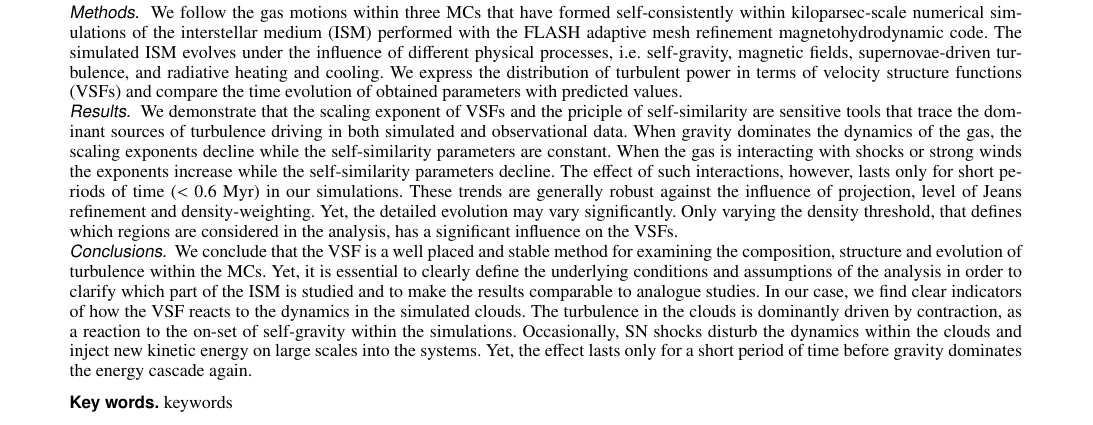
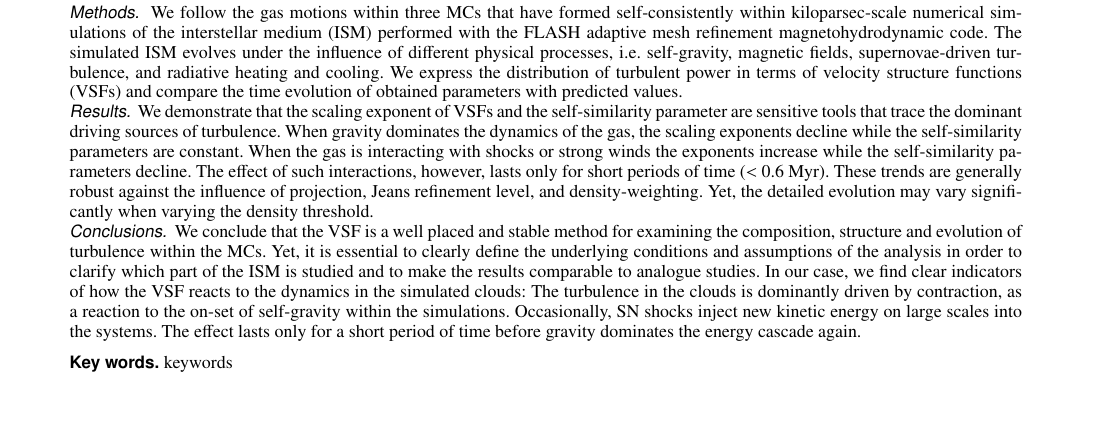
Before and after one commit to ba29534/chira2018, a LaTeX paper (chira2018.tex): part of page 1 of 13, cut so that both start at the same text. Compiled offline with pdfLaTeX.

Commit message:
updating abstract

```diff
--- a/chira2018.tex
+++ b/chira2018.tex
@@ -70,10 +70,10 @@
 	We follow the gas motions within three MCs that have formed self-consistently within kiloparsec-scale numerical simulations of the interstellar medium (ISM) performed with the FLASH adaptive mesh refinement magnetohydrodynamic code. The simulated ISM evolves under the influence of different physical processes, i.e.~self-gravity, magnetic fields, supernovae-driven turbulence, and radiative heating and cooling. We express the distribution of turbulent power in terms of velocity structure functions (VSFs) and compare the time evolution of obtained parameters with predicted values.
     	}
 	{ %results
-    	We demonstrate that the scaling exponent of VSFs and the priciple of self-similarity are sensitive tools that trace the dominant sources of turbulence driving in both simulated and observational data. When gravity dominates the dynamics of the gas, the scaling exponents decline while the self-similarity parameters are constant. When the gas is interacting with shocks or strong winds the exponents increase while the self-similarity parameters decline. The effect of such interactions, however, lasts only for short periods of time ($<$~0.6~Myr) in our simulations. These trends are generally robust against the influence of projection, level of Jeans refinement and density-weighting. Yet, the detailed evolution may vary significantly. Only varying the density threshold, that defines which regions are considered in the analysis, has a significant influence on the VSFs.
+    	We demonstrate that the scaling exponent of VSFs and the self-similarity parameter are sensitive tools that trace the dominant driving sources of turbulence. When gravity dominates the dynamics of the gas, the scaling exponents decline while the self-similarity parameters are constant. When the gas is interacting with shocks or strong winds the exponents increase while the self-similarity parameters decline. The effect of such interactions, however, lasts only for short periods of time ($<$~0.6~Myr). These trends are generally robust against the influence of projection, Jeans refinement level, and density-weighting. Yet, the detailed evolution may vary significantly when varying the density threshold.
     	}
 	{ %conclusions
-        We conclude that the VSF is a well placed and stable method for examining the composition, structure and evolution of turbulence within the MCs. Yet, it is essential to clearly define the underlying conditions and assumptions of the analysis in order to clarify which part of the ISM is studied and to make the results comparable to analogue studies. In our case, we find clear indicators of how the VSF reacts to the dynamics in the simulated clouds. The turbulence in the clouds is dominantly driven by contraction, as a reaction to the on-set of self-gravity within the simulations. Occasionally, SN shocks disturb the dynamics within the clouds and inject new kinetic energy on large scales into the systems. Yet, the effect lasts only for a short period of time before gravity dominates the energy cascade again.
+        We conclude that the VSF is a well placed and stable method for examining the composition, structure and evolution of turbulence within the MCs. Yet, it is essential to clearly define the underlying conditions and assumptions of the analysis in order to clarify which part of the ISM is studied and to make the results comparable to analogue studies. In our case, we find clear indicators of how the VSF reacts to the dynamics in the simulated clouds: The turbulence in the clouds is dominantly driven by contraction, as a reaction to the on-set of self-gravity within the simulations. Occasionally, SN shocks inject new kinetic energy on large scales into the systems. The effect lasts only for a short period of time before gravity dominates the energy cascade again.
     	}
 
 	\keywords{keywords}
```
